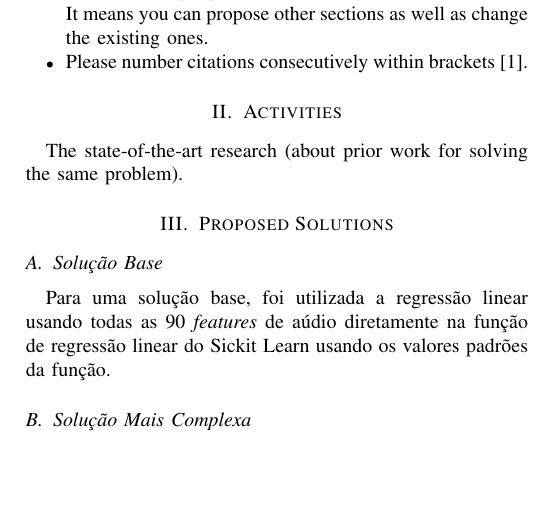
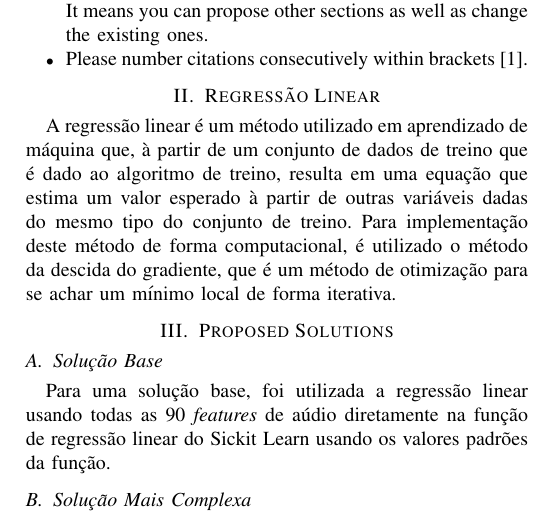
Before and after one commit to leoomi/MC886-Aprendizado-de-M-quina, a LaTeX paper (trabalho1/report.tex): part of one column of page 1 of 2, cut so that both start at the same text, the shorter picture padded with empty space. Compiled offline with pdfLaTeX.

Commit message:
short descriptions for linear regression and gradiente descemt

```diff
--- a/trabalho1/report.tex
+++ b/trabalho1/report.tex
@@ -41,9 +41,10 @@ Some directions for the paper:
 	\item Please number citations consecutively within brackets \cite{b1}.
 \end{itemize}
 
-\section{Activities}
+\section{Regressão Linear}
 
-The state-of-the-art research (about prior work for solving the same problem).
+A regressão linear é um método utilizado em aprendizado de máquina que, à partir de um conjunto de dados de treino que é dado ao algoritmo de treino, resulta em uma equação que estima um valor esperado à partir de outras variáveis dadas do mesmo tipo do conjunto de treino.
+Para implementação deste método de forma computacional, é utilizado o método da descida do gradiente, que é um método de otimização para se achar um mínimo local de forma iterativa.
 
 \section{Proposed Solutions}
 \subsection{Solução Base}
```
